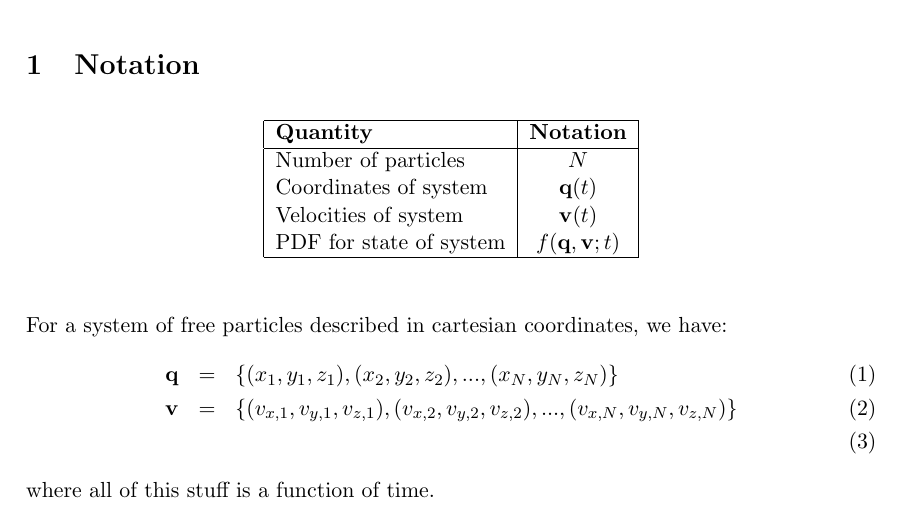
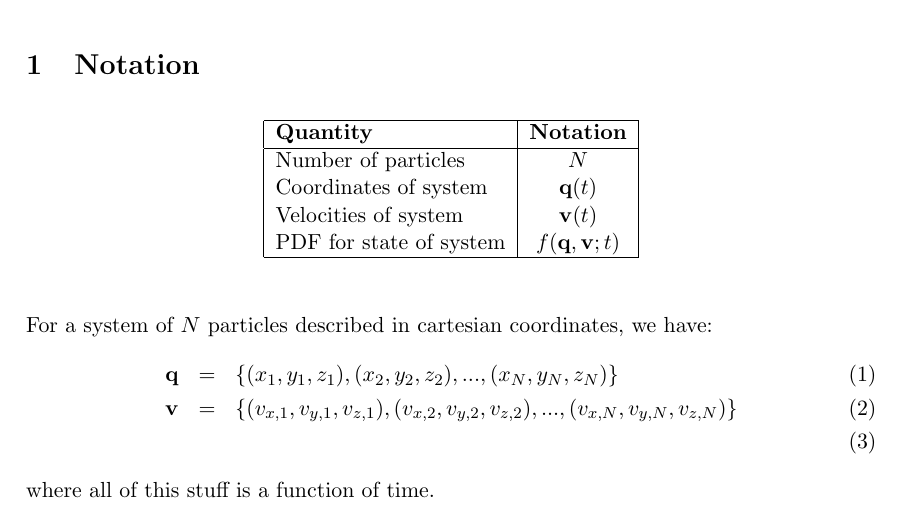
Before and after one commit to eggplantbren/StatMech, a LaTeX document (Document/ms.tex): part of the page, cut so that both start at the same text. Compiled offline with pdfLaTeX.

Commit message:
That's true for any $N$ particle system, not just free ones

```diff
--- a/Document/ms.tex
+++ b/Document/ms.tex
@@ -30,7 +30,7 @@ PDF for state of system & $f(\mathbf{q}, \mathbf{v}; t)$\\
 \end{center}
 \end{table}
 
-For a system of free particles described in cartesian coordinates, we have:
+For a system of $N$ particles described in cartesian coordinates, we have:
 \begin{eqnarray}
 \mathbf{q} &=& \{(x_1, y_1, z_1), (x_2, y_2, z_2), ..., (x_N, y_N, z_N)\}\\
 \mathbf{v} &=& \{(v_{x,1}, v_{y,1}, v_{z,1}), (v_{x,2}, v_{y,2}, v_{z,2}), ..., (v_{x,N}, v_{y,N}, v_{z,N})\}\\
```
